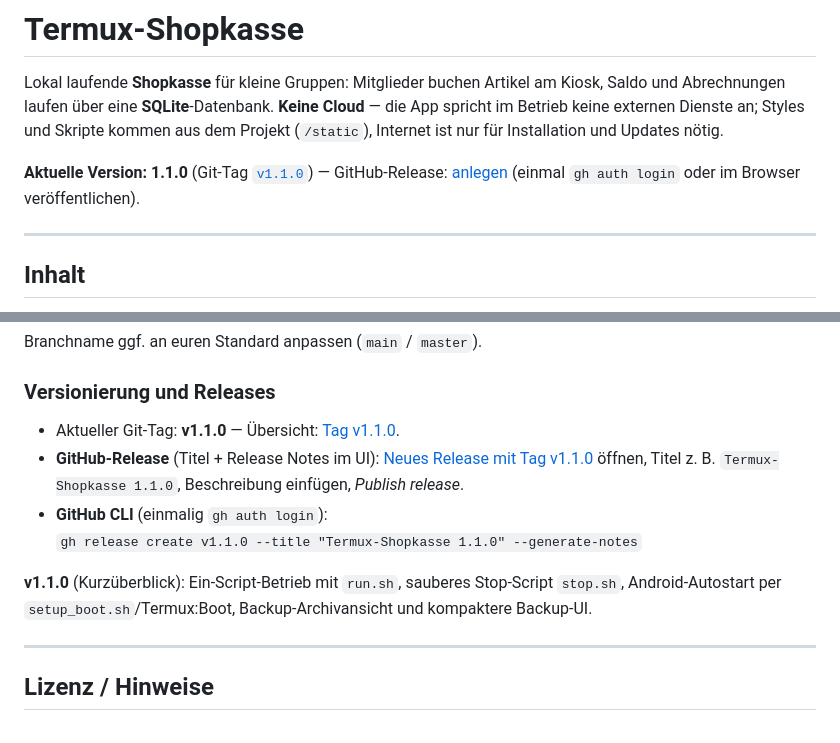
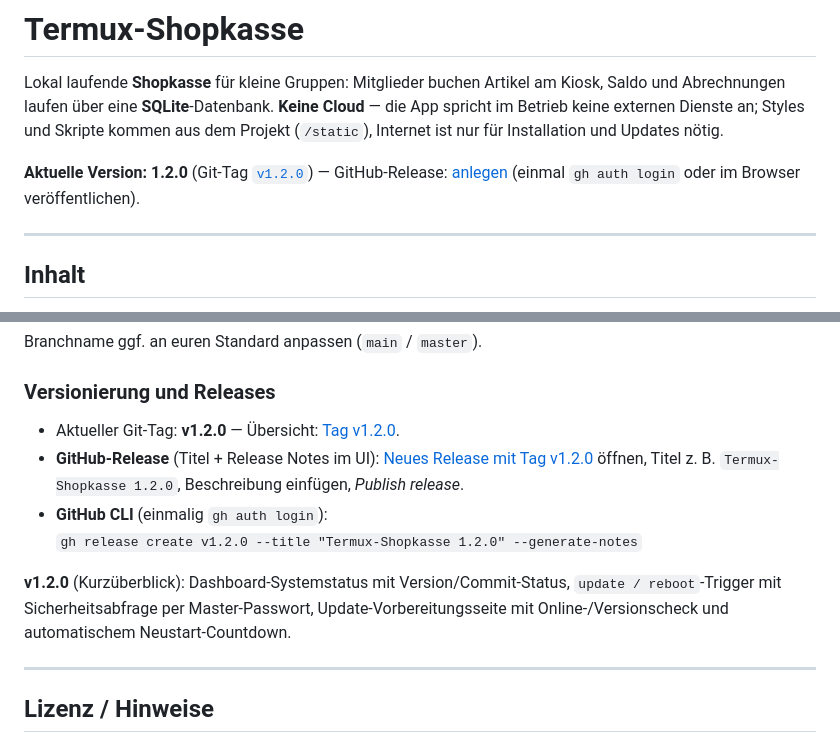
Before and after one commit to chrishaef/termux-kasse, a Markdown page: README.md, 2 parts joined by grey strips. Drawn GitHub-style.

Commit message:
docs: update README for v1.2.0 release
Refresh version references and release instructions, and add a short overview of the new admin update/restart workflow.

Made-with: Cursor

```diff
--- a/README.md
+++ b/README.md
@@ -2,7 +2,7 @@
 
 Lokal laufende **Shopkasse** für kleine Gruppen: Mitglieder buchen Artikel am Kiosk, Saldo und Abrechnungen laufen über eine **SQLite**-Datenbank. **Keine Cloud** — die App spricht im Betrieb keine externen Dienste an; Styles und Skripte kommen aus dem Projekt (`/static`), Internet ist nur für Installation und Updates nötig.
 
-**Aktuelle Version:** **1.1.0** (Git-Tag [`v1.1.0`](https://github.com/chrishaef/termux-kasse/releases/tag/v1.1.0)) — GitHub-Release: [anlegen](https://github.com/chrishaef/termux-kasse/releases/new?tag=v1.1.0) (einmal `gh auth login` oder im Browser veröffentlichen).
+**Aktuelle Version:** **1.2.0** (Git-Tag [`v1.2.0`](https://github.com/chrishaef/termux-kasse/releases/tag/v1.2.0)) — GitHub-Release: [anlegen](https://github.com/chrishaef/termux-kasse/releases/new?tag=v1.2.0) (einmal `gh auth login` oder im Browser veröffentlichen).
 
 ---
 
@@ -398,12 +398,12 @@ Branchname ggf. an euren Standard anpassen (`main` / `master`).
 
 ### Versionierung und Releases
 
-- Aktueller Git-Tag: **v1.1.0** — Übersicht: [Tag v1.1.0](https://github.com/chrishaef/termux-kasse/releases/tag/v1.1.0).
-- **GitHub-Release** (Titel + Release Notes im UI): [Neues Release mit Tag v1.1.0](https://github.com/chrishaef/termux-kasse/releases/new?tag=v1.1.0) öffnen, Titel z. B. `Termux-Shopkasse 1.1.0`, Beschreibung einfügen, *Publish release*.
+- Aktueller Git-Tag: **v1.2.0** — Übersicht: [Tag v1.2.0](https://github.com/chrishaef/termux-kasse/releases/tag/v1.2.0).
+- **GitHub-Release** (Titel + Release Notes im UI): [Neues Release mit Tag v1.2.0](https://github.com/chrishaef/termux-kasse/releases/new?tag=v1.2.0) öffnen, Titel z. B. `Termux-Shopkasse 1.2.0`, Beschreibung einfügen, *Publish release*.
 - **GitHub CLI** (einmalig `gh auth login`):
-  `gh release create v1.1.0 --title "Termux-Shopkasse 1.1.0" --generate-notes`
+  `gh release create v1.2.0 --title "Termux-Shopkasse 1.2.0" --generate-notes`
 
-**v1.1.0** (Kurzüberblick): Ein-Script-Betrieb mit `run.sh`, sauberes Stop-Script `stop.sh`, Android-Autostart per `setup_boot.sh`/Termux:Boot, Backup-Archivansicht und kompaktere Backup-UI.
+**v1.2.0** (Kurzüberblick): Dashboard-Systemstatus mit Version/Commit-Status, `update / reboot`-Trigger mit Sicherheitsabfrage per Master-Passwort, Update-Vorbereitungsseite mit Online-/Versionscheck und automatischem Neustart-Countdown.
 
 ---
 
```
